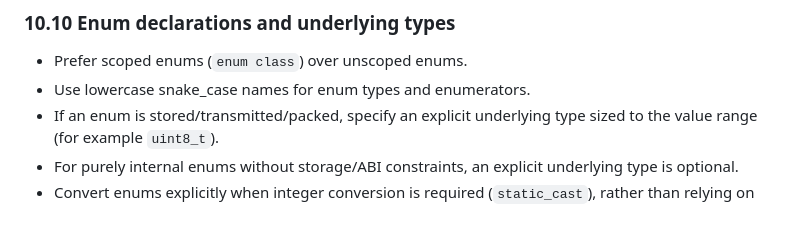
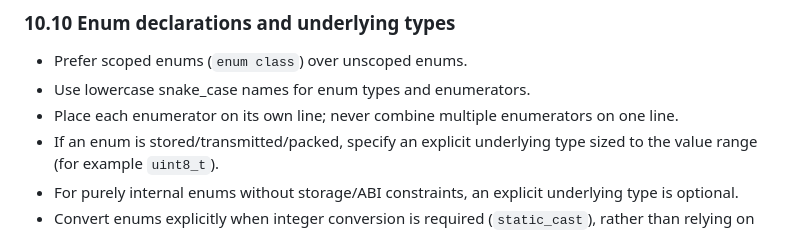
Before and after one commit to Armchair-Software/webgpu-demo, a Markdown page: style-guide.md, the part around the change. Drawn GitHub-style.

Commit message:
Auto-update from libvoxelstorm: Update style-guide.md from style-guide [automated sync-back] (c39787b)

```diff
--- a/style-guide.md
+++ b/style-guide.md
@@ -636,6 +636,7 @@ for(size_t i{0}; i != item_count; ++i) {
 
 - Prefer scoped enums (`enum class`) over unscoped enums.
 - Use lowercase snake_case names for enum types and enumerators.
+- Place each enumerator on its own line; never combine multiple enumerators on one line.
 - If an enum is stored/transmitted/packed, specify an explicit underlying type sized to the value range (for example `uint8_t`).
 - For purely internal enums without storage/ABI constraints, an explicit underlying type is optional.
 - Convert enums explicitly when integer conversion is required (`static_cast`), rather than relying on implicit conversion.
```
